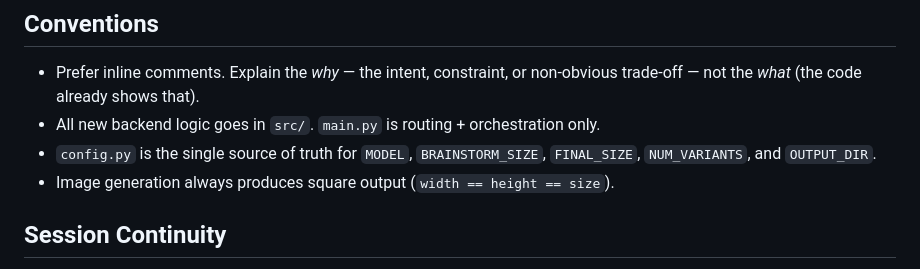
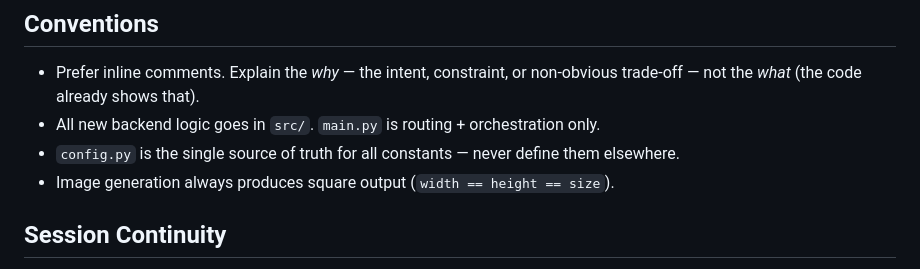
Before and after one commit to hedgeland/tshirt_designer, a Markdown page: CLAUDE.md, the part around the change. GitHub-like rendering.

Commit message:
docs: broaden config.py rule to cover all constants, not a named subset
Co-Authored-By: Claude Sonnet 4.6 <noreply@anthropic.com>

```diff
--- a/CLAUDE.md
+++ b/CLAUDE.md
@@ -50,7 +50,7 @@ This is Google's Gemini 3.1 Flash Image Preview (internally called "Nano Banana
 
 - Prefer inline comments. Explain the *why* — the intent, constraint, or non-obvious trade-off — not the *what* (the code already shows that).
 - All new backend logic goes in `src/`. `main.py` is routing + orchestration only.
-- `config.py` is the single source of truth for `MODEL`, `BRAINSTORM_SIZE`, `FINAL_SIZE`, `NUM_VARIANTS`, and `OUTPUT_DIR`.
+- `config.py` is the single source of truth for all constants — never define them elsewhere.
 - Image generation always produces square output (`width == height == size`).
 
 ## Session Continuity
```
